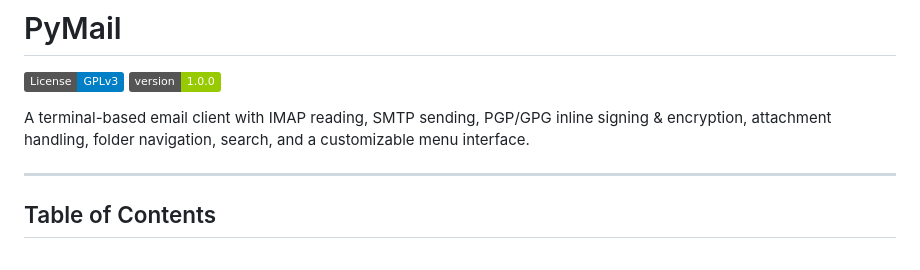
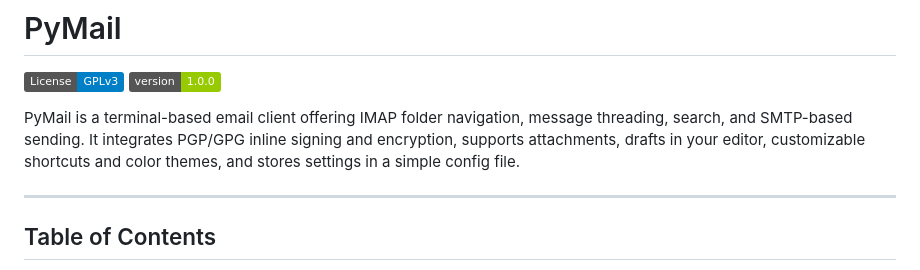
Before and after one commit to bocaletto-luca/PyMail, a Markdown page: README.md, the part around the change. Rendered like a GitHub page; badges without logos.

```diff
--- a/README.md
+++ b/README.md
@@ -2,7 +2,7 @@
 
 [![License: GPL v3](https://img.shields.io/badge/License-GPLv3-blue.svg)](LICENSE) [![Version](https://img.shields.io/badge/version-1.0.0-green.svg)](https://github.com/bocaletto-luca/PyMail)
 
-A terminal-based email client with IMAP reading, SMTP sending, PGP/GPG inline signing & encryption, attachment handling, folder navigation, search, and a customizable menu interface.
+PyMail is a terminal-based email client offering IMAP folder navigation, message threading, search, and SMTP-based sending. It integrates PGP/GPG inline signing and encryption, supports attachments, drafts in your editor, customizable shortcuts and color themes, and stores settings in a simple config file.
 
 ---
 
```
